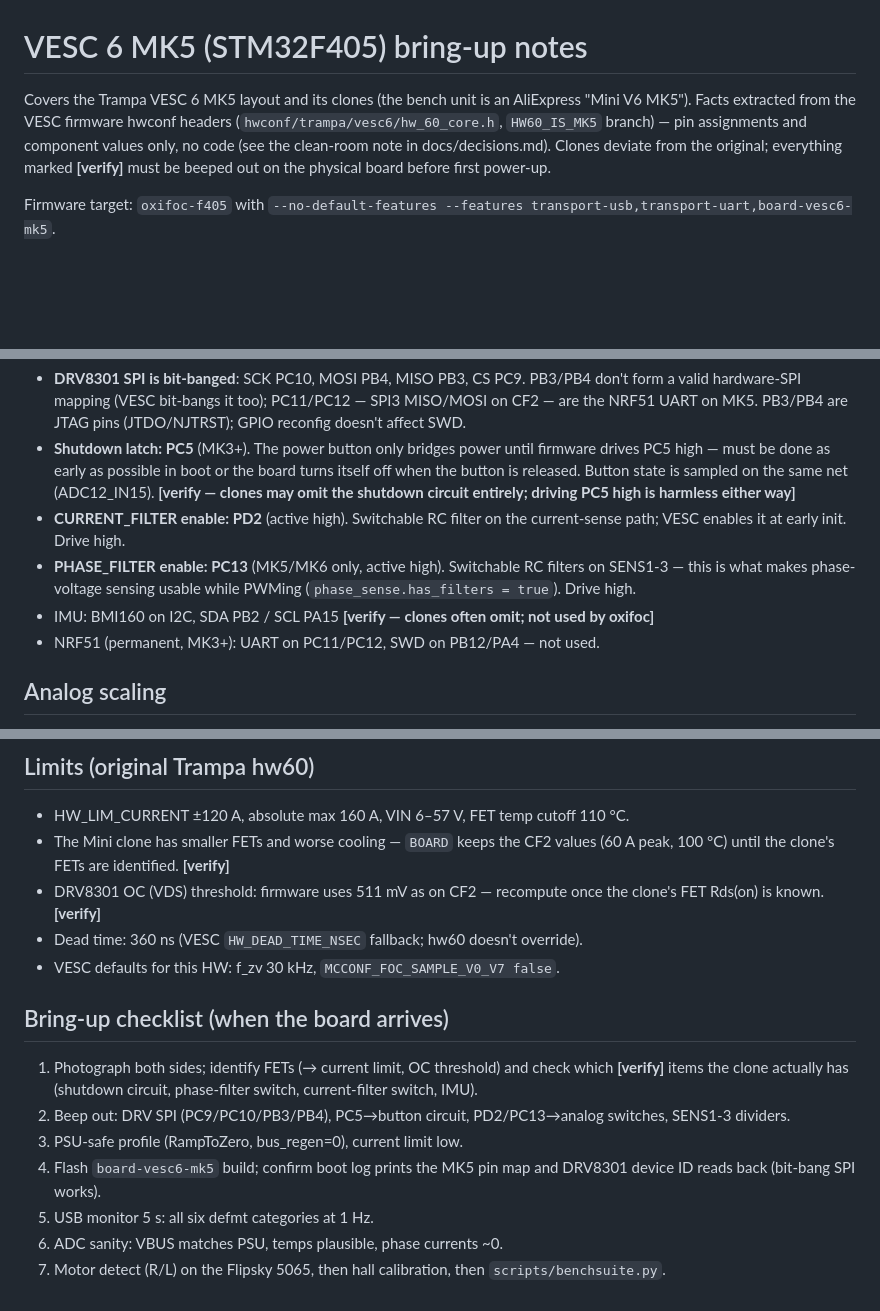
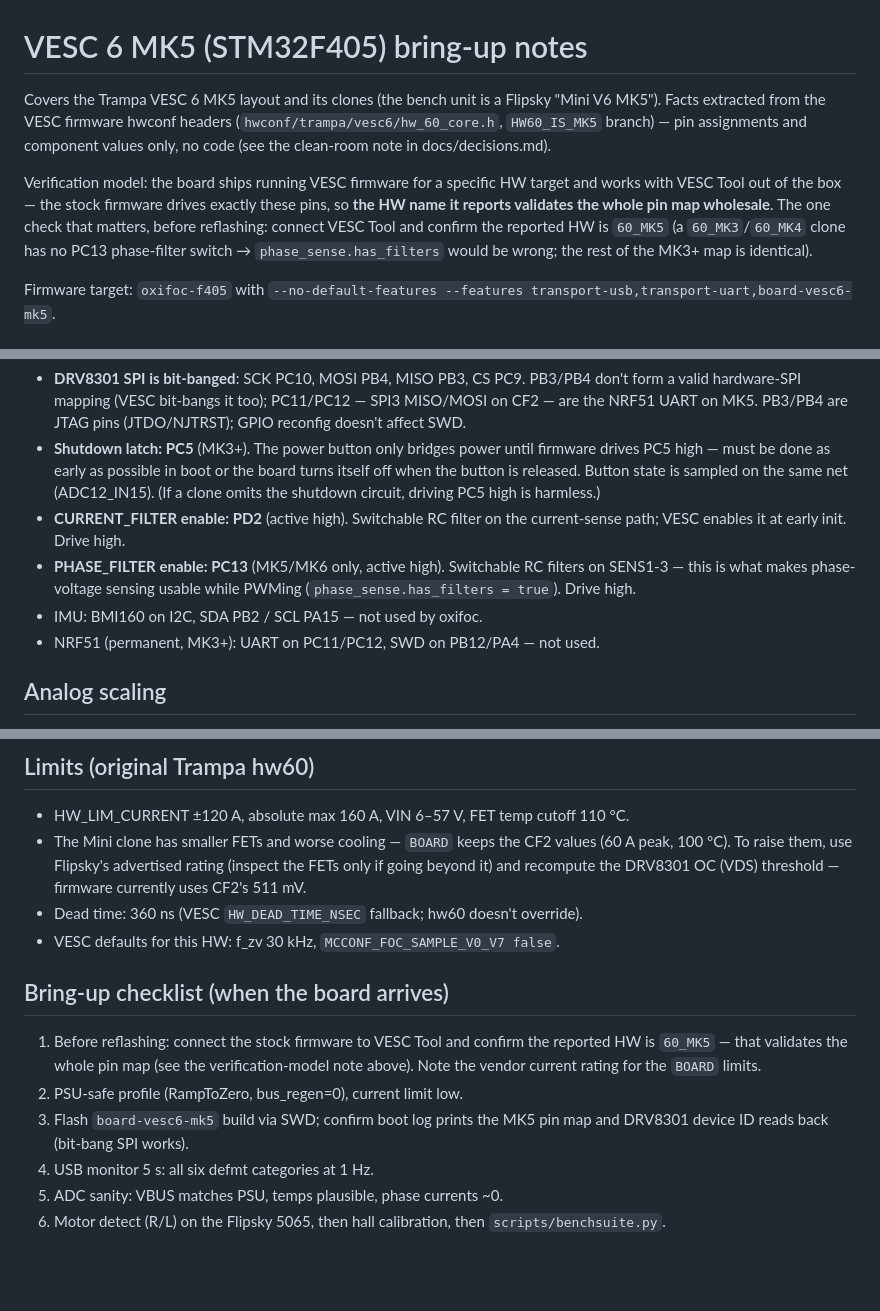
Before and after one commit to okhsunrog/oxifoc, a Markdown page: docs/hw/vesc6-mk5.md, 3 parts joined by grey strips. Rendered like a GitHub page; blank space fills up the shorter version.

Commit message:
docs: MK5 verification model — stock VESC fw HW name validates the pin map
The board ships running VESC firmware for its HW target, so one VESC Tool
check (reported HW = 60_MK5) confirms the whole map — no per-component
beep-out. Limits from the vendor rating instead of FET identification.

```diff
--- a/docs/hw/vesc6-mk5.md
+++ b/docs/hw/vesc6-mk5.md
@@ -1,11 +1,18 @@
 # VESC 6 MK5 (STM32F405) bring-up notes
 
-Covers the Trampa VESC 6 MK5 layout and its clones (the bench unit is an
-AliExpress "Mini V6 MK5"). Facts extracted from the VESC firmware hwconf
+Covers the Trampa VESC 6 MK5 layout and its clones (the bench unit is a
+Flipsky "Mini V6 MK5"). Facts extracted from the VESC firmware hwconf
 headers (`hwconf/trampa/vesc6/hw_60_core.h`, `HW60_IS_MK5` branch) — pin
 assignments and component values only, no code (see the clean-room note in
-docs/decisions.md). Clones deviate from the original; everything marked
-**[verify]** must be beeped out on the physical board before first power-up.
+docs/decisions.md).
+
+Verification model: the board ships running VESC firmware for a specific HW
+target and works with VESC Tool out of the box — the stock firmware drives
+exactly these pins, so **the HW name it reports validates the whole pin map
+wholesale**. The one check that matters, before reflashing: connect VESC Tool
+and confirm the reported HW is `60_MK5` (a `60_MK3`/`60_MK4` clone has no
+PC13 phase-filter switch → `phase_sense.has_filters` would be wrong; the
+rest of the MK3+ map is identical).
 
 Firmware target: `oxifoc-f405` with `--no-default-features
 --features transport-usb,transport-uart,board-vesc6-mk5`.
@@ -36,15 +43,14 @@ Different from CF2:
 - **Shutdown latch: PC5** (MK3+). The power button only bridges power until
   firmware drives PC5 high — must be done as early as possible in boot or
   the board turns itself off when the button is released. Button state is
-  sampled on the same net (ADC12_IN15). **[verify — clones may omit the
-  shutdown circuit entirely; driving PC5 high is harmless either way]**
+  sampled on the same net (ADC12_IN15). (If a clone omits the shutdown
+  circuit, driving PC5 high is harmless.)
 - **CURRENT_FILTER enable: PD2** (active high). Switchable RC filter on the
   current-sense path; VESC enables it at early init. Drive high.
 - **PHASE_FILTER enable: PC13** (MK5/MK6 only, active high). Switchable RC
   filters on SENS1-3 — this is what makes phase-voltage sensing usable
   while PWMing (`phase_sense.has_filters = true`). Drive high.
-- IMU: BMI160 on I2C, SDA PB2 / SCL PA15 **[verify — clones often omit;
-  not used by oxifoc]**
+- IMU: BMI160 on I2C, SDA PB2 / SCL PA15 — not used by oxifoc.
 - NRF51 (permanent, MK3+): UART on PC11/PC12, SWD on PB12/PA4 — not used.
 
 ## Analog scaling
@@ -64,23 +70,22 @@ Different from CF2:
 
 - HW_LIM_CURRENT ±120 A, absolute max 160 A, VIN 6–57 V, FET temp cutoff 110 °C.
 - The Mini clone has smaller FETs and worse cooling — `BOARD` keeps the CF2
-  values (60 A peak, 100 °C) until the clone's FETs are identified. **[verify]**
-- DRV8301 OC (VDS) threshold: firmware uses 511 mV as on CF2 — recompute
-  once the clone's FET Rds(on) is known. **[verify]**
+  values (60 A peak, 100 °C). To raise them, use Flipsky's advertised rating
+  (inspect the FETs only if going beyond it) and recompute the DRV8301 OC
+  (VDS) threshold — firmware currently uses CF2's 511 mV.
 - Dead time: 360 ns (VESC `HW_DEAD_TIME_NSEC` fallback; hw60 doesn't override).
 - VESC defaults for this HW: f_zv 30 kHz, `MCCONF_FOC_SAMPLE_V0_V7 false`.
 
 ## Bring-up checklist (when the board arrives)
 
-1. Photograph both sides; identify FETs (→ current limit, OC threshold) and
-   check which **[verify]** items the clone actually has (shutdown circuit,
-   phase-filter switch, current-filter switch, IMU).
-2. Beep out: DRV SPI (PC9/PC10/PB3/PB4), PC5→button circuit, PD2/PC13→analog
-   switches, SENS1-3 dividers.
-3. PSU-safe profile (RampToZero, bus_regen=0), current limit low.
-4. Flash `board-vesc6-mk5` build; confirm boot log prints the MK5 pin map and
-   DRV8301 device ID reads back (bit-bang SPI works).
-5. USB monitor 5 s: all six defmt categories at 1 Hz.
-6. ADC sanity: VBUS matches PSU, temps plausible, phase currents ~0.
-7. Motor detect (R/L) on the Flipsky 5065, then hall calibration,
+1. Before reflashing: connect the stock firmware to VESC Tool and confirm
+   the reported HW is `60_MK5` — that validates the whole pin map (see the
+   verification-model note above). Note the vendor current rating for the
+   `BOARD` limits.
+2. PSU-safe profile (RampToZero, bus_regen=0), current limit low.
+3. Flash `board-vesc6-mk5` build via SWD; confirm boot log prints the MK5
+   pin map and DRV8301 device ID reads back (bit-bang SPI works).
+4. USB monitor 5 s: all six defmt categories at 1 Hz.
+5. ADC sanity: VBUS matches PSU, temps plausible, phase currents ~0.
+6. Motor detect (R/L) on the Flipsky 5065, then hall calibration,
    then `scripts/benchsuite.py`.
```
Also changed, not shown: docs/TODO.md (+7 -6 lines).
